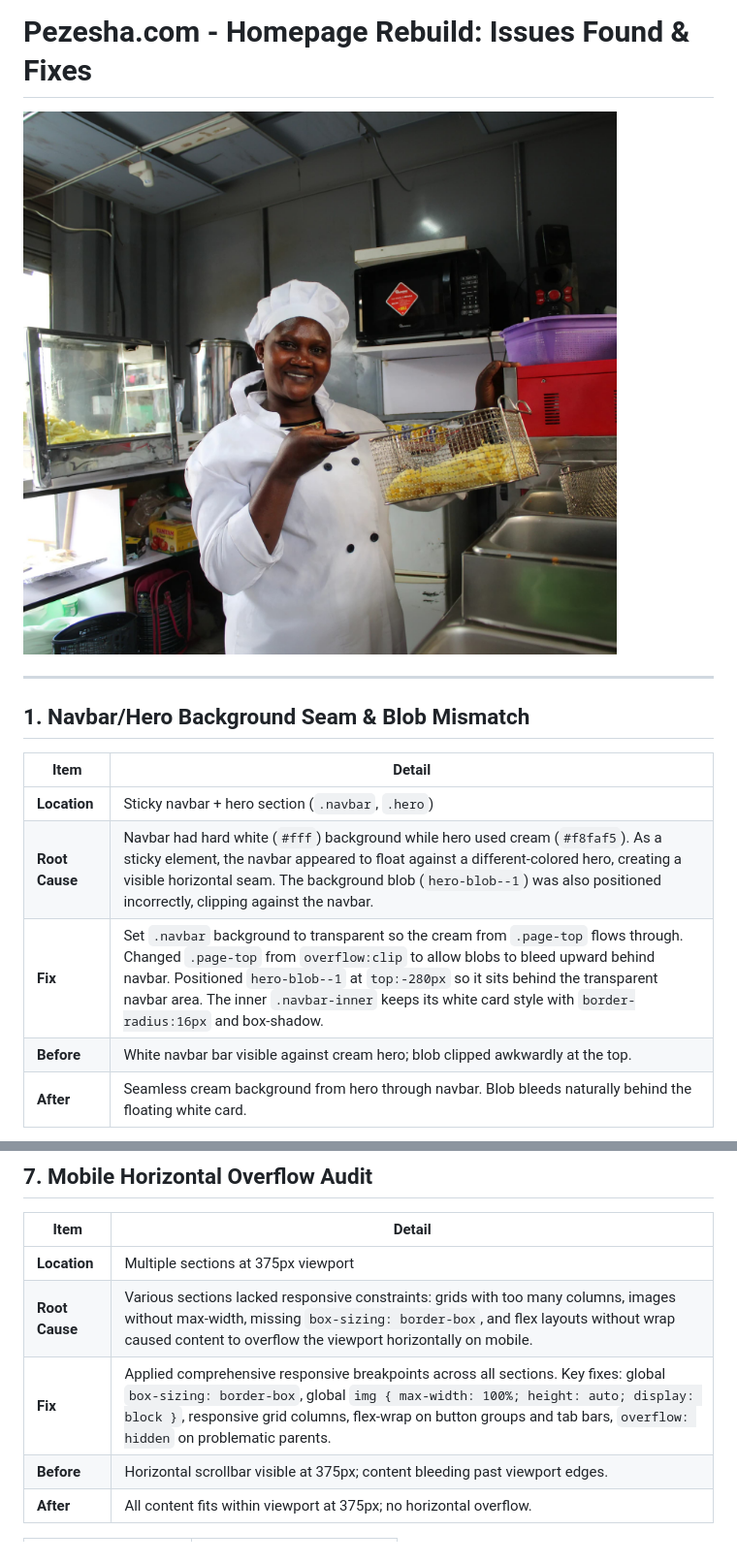
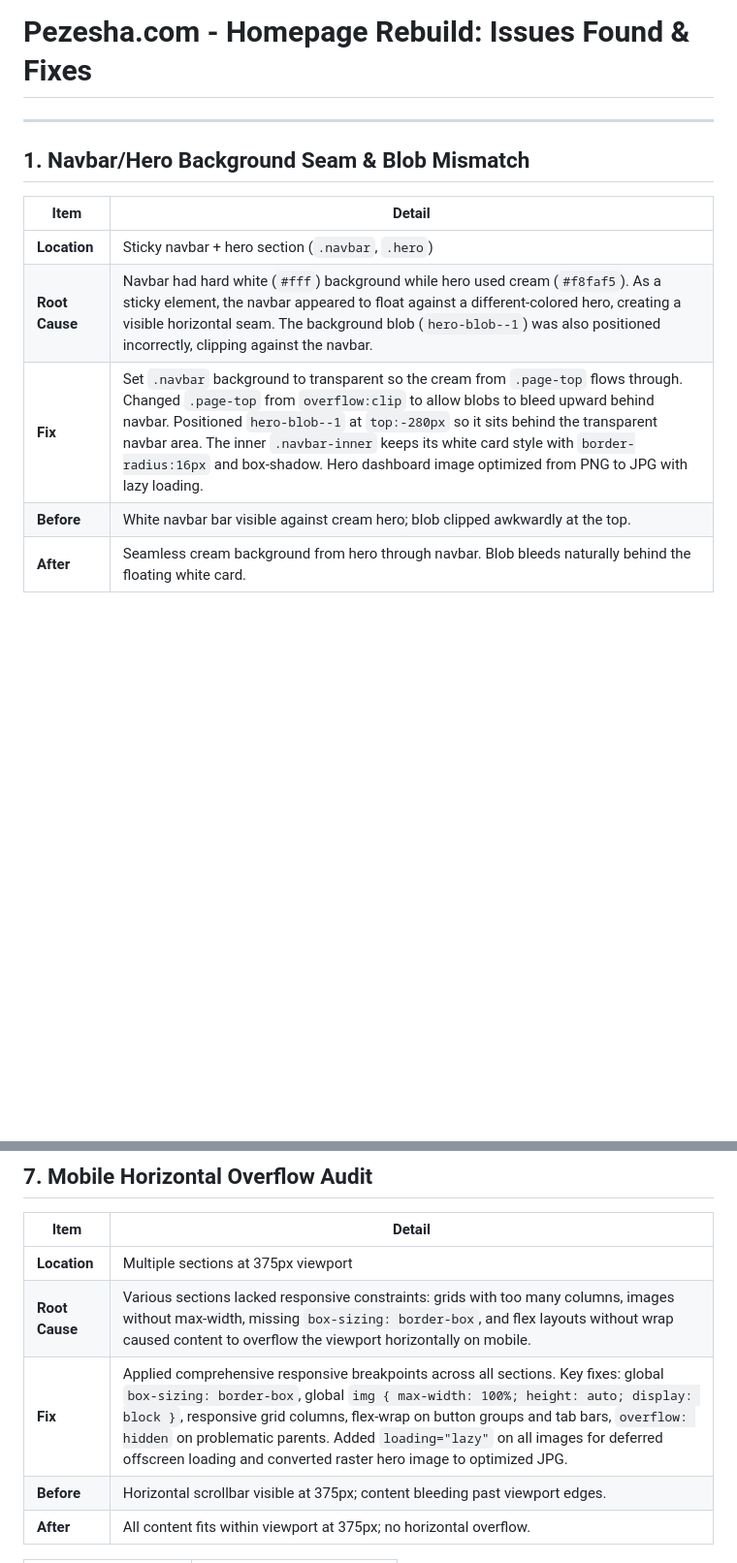
Before and after one commit to markbosire/pezesha-landing-page, a Markdown page: README.md, 2 parts joined by grey strips. Shown at 97% size. Rendered like a GitHub page; blank space fills up the shorter version.

Commit message:
remove hero image from readme, mention optimization in fixes

```diff
--- a/README.md
+++ b/README.md
@@ -1,6 +1,4 @@
 # Pezesha.com - Homepage Rebuild: Issues Found & Fixes
-
-![Optimized Hero Dashboard](public/hero-dashboard.jpg)
 
 ---
 
@@ -10,7 +8,7 @@
 |---|---|
 | **Location** | Sticky navbar + hero section (`.navbar`, `.hero`) |
 | **Root Cause** | Navbar had hard white (`#fff`) background while hero used cream (`#f8faf5`). As a sticky element, the navbar appeared to float against a different-colored hero, creating a visible horizontal seam. The background blob (`hero-blob--1`) was also positioned incorrectly, clipping against the navbar. |
-| **Fix** | Set `.navbar` background to transparent so the cream from `.page-top` flows through. Changed `.page-top` from `overflow:clip` to allow blobs to bleed upward behind navbar. Positioned `hero-blob--1` at `top:-280px` so it sits behind the transparent navbar area. The inner `.navbar-inner` keeps its white card style with `border-radius:16px` and box-shadow. |
+| **Fix** | Set `.navbar` background to transparent so the cream from `.page-top` flows through. Changed `.page-top` from `overflow:clip` to allow blobs to bleed upward behind navbar. Positioned `hero-blob--1` at `top:-280px` so it sits behind the transparent navbar area. The inner `.navbar-inner` keeps its white card style with `border-radius:16px` and box-shadow. Hero dashboard image optimized from PNG to JPG with lazy loading. |
 | **Before** | White navbar bar visible against cream hero; blob clipped awkwardly at the top. |
 | **After** | Seamless cream background from hero through navbar. Blob bleeds naturally behind the floating white card. |
 
@@ -106,7 +104,7 @@
 |---|---|
 | **Location** | Multiple sections at 375px viewport |
 | **Root Cause** | Various sections lacked responsive constraints: grids with too many columns, images without max-width, missing `box-sizing: border-box`, and flex layouts without wrap caused content to overflow the viewport horizontally on mobile. |
-| **Fix** | Applied comprehensive responsive breakpoints across all sections. Key fixes: global `box-sizing: border-box`, global `img { max-width: 100%; height: auto; display: block }`, responsive grid columns, flex-wrap on button groups and tab bars, `overflow: hidden` on problematic parents. |
+| **Fix** | Applied comprehensive responsive breakpoints across all sections. Key fixes: global `box-sizing: border-box`, global `img { max-width: 100%; height: auto; display: block }`, responsive grid columns, flex-wrap on button groups and tab bars, `overflow: hidden` on problematic parents. Added `loading="lazy"` on all images for deferred offscreen loading and converted raster hero image to optimized JPG. |
 | **Before** | Horizontal scrollbar visible at 375px; content bleeding past viewport edges. |
 | **After** | All content fits within viewport at 375px; no horizontal overflow. |
 
```
